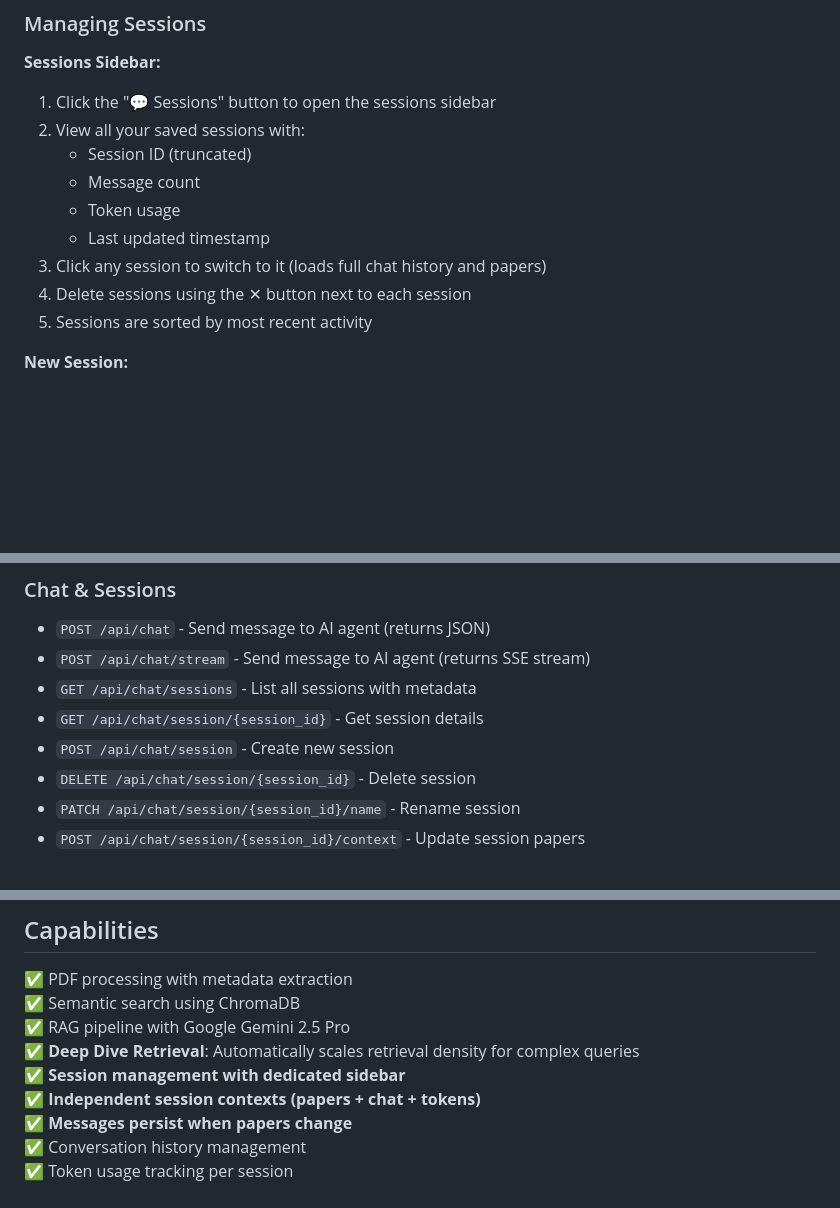
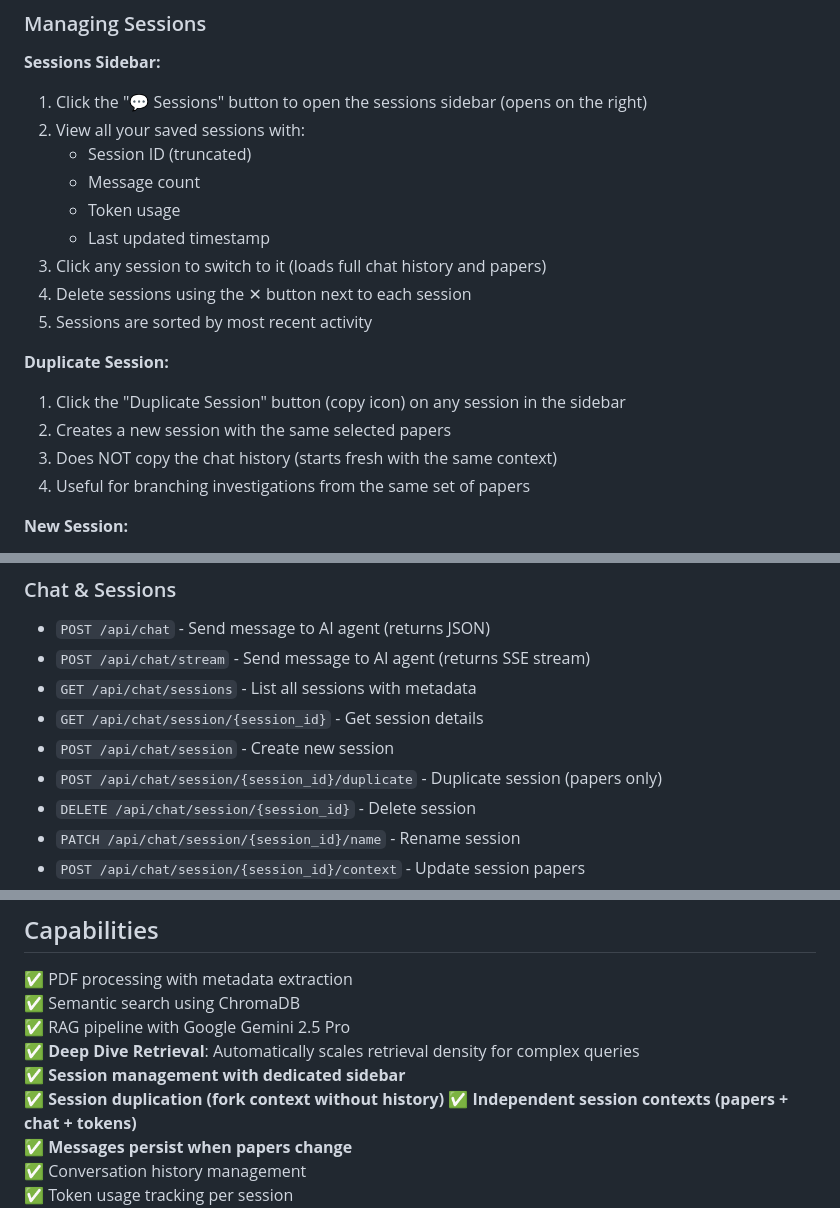
Before and after one commit to incirci/paper-cruncher, a Markdown page: README.md, 3 parts joined by grey strips. Drawn GitHub-style; blank space fills up the shorter version.

```diff
--- a/README.md
+++ b/README.md
@@ -96,7 +96,7 @@ The app will be available at `http://localhost:8000`.
 
 **Sessions Sidebar:**
 
-1. Click the "💬 Sessions" button to open the sessions sidebar
+1. Click the "💬 Sessions" button to open the sessions sidebar (opens on the right)
 2. View all your saved sessions with:
    - Session ID (truncated)
    - Message count
@@ -105,6 +105,13 @@ The app will be available at `http://localhost:8000`.
 3. Click any session to switch to it (loads full chat history and papers)
 4. Delete sessions using the ✕ button next to each session
 5. Sessions are sorted by most recent activity
+
+**Duplicate Session:**
+
+1. Click the "Duplicate Session" button (copy icon) on any session in the sidebar
+2. Creates a new session with the same selected papers
+3. Does NOT copy the chat history (starts fresh with the same context)
+4. Useful for branching investigations from the same set of papers
 
 **New Session:**
 
@@ -263,6 +270,7 @@ cruncher/
 - `GET /api/chat/sessions` - List all sessions with metadata
 - `GET /api/chat/session/{session_id}` - Get session details
 - `POST /api/chat/session` - Create new session
+- `POST /api/chat/session/{session_id}/duplicate` - Duplicate session (papers only)
 - `DELETE /api/chat/session/{session_id}` - Delete session
 - `PATCH /api/chat/session/{session_id}/name` - Rename session
 - `POST /api/chat/session/{session_id}/context` - Update session papers
@@ -327,6 +335,7 @@ Edit `config.toml` to customize:
 ✅ RAG pipeline with Google Gemini 2.5 Pro
 ✅ **Deep Dive Retrieval**: Automatically scales retrieval density for complex queries
 ✅ **Session management with dedicated sidebar**
+✅ **Session duplication (fork context without history)**
 ✅ **Independent session contexts (papers + chat + tokens)**
 ✅ **Messages persist when papers change**
 ✅ Conversation history management
```
Also changed, not shown: doc/ARCHITECTURE.md (+1 -1 lines).
